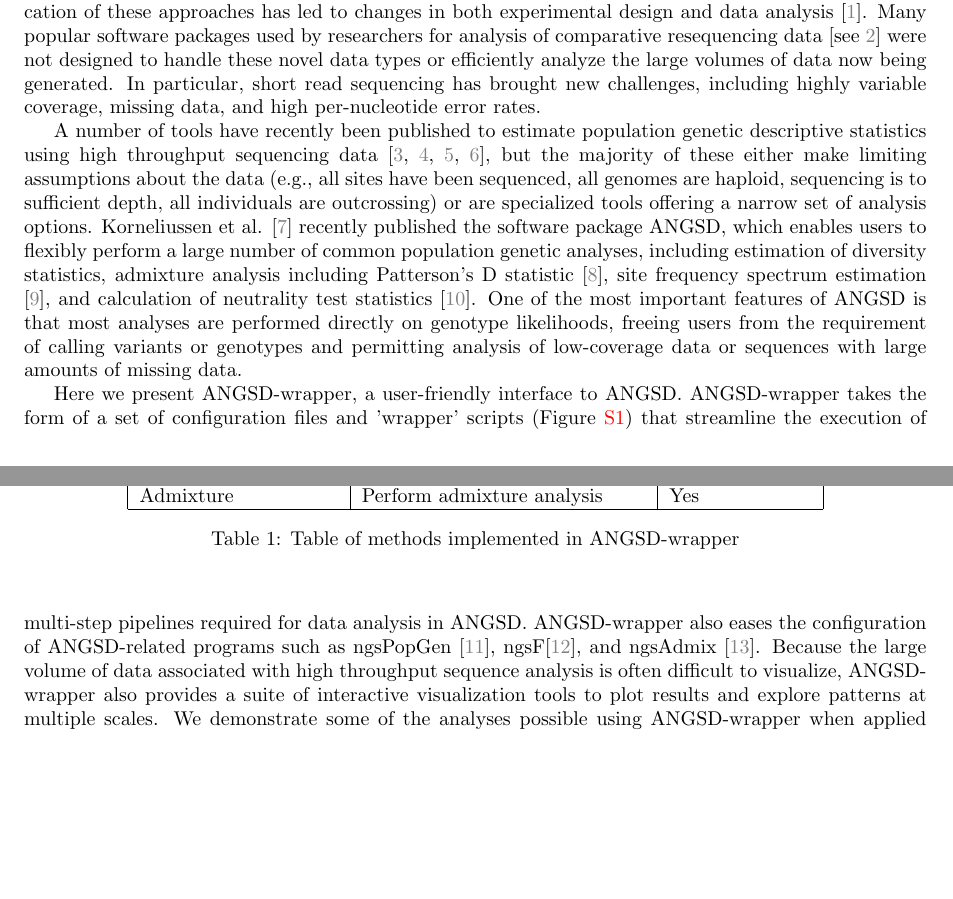
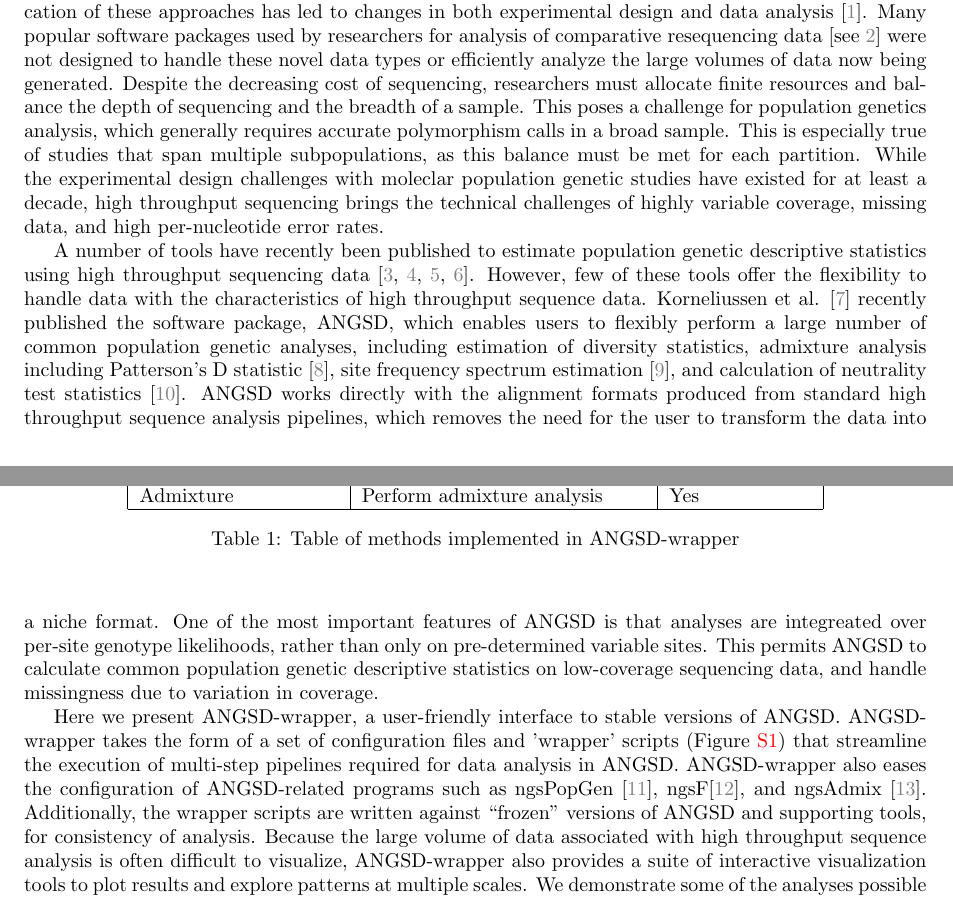
Before and after one commit to arundurvasula/aw-mer, a LaTeX paper (manuscript.tex): two parts of pages 1 and 2 of 10, joined at a grey line, cut so that both start at the same text, the shorter picture padded with empty space. Compiled offline with pdfLaTeX.

Commit message:
TJYK edits to intro

```diff
--- a/manuscript.tex
+++ b/manuscript.tex
@@ -83,15 +83,23 @@ ANGSD-wrapper is freely available from \url{https://github.com/mojaveazure/angsd
 High throughput sequencing has revolutionized evolutionary genetics, allowing researchers to quickly assay large numbers of individuals or survey fine-scale patterns of variation across the genome.
 Application of these approaches has led to changes in both experimental design and data analysis \citep{ekblom2011applications}.
 Many popular software packages used by researchers for analysis of comparative resequencing data \citep[see][]{excoffier2006computer} were not designed to handle these novel data types or efficiently analyze the large volumes of data now being generated.
-In particular, short read sequencing has brought new challenges, including highly variable coverage, missing data, and high per-nucleotide error rates.
+Despite the decreasing cost of sequencing, researchers must allocate finite resources and balance the depth of sequencing and the breadth of a sample.
+This poses a challenge for population genetics analysis, which generally requires accurate polymorphism calls in a broad sample.
+This is especially true of studies that span multiple subpopulations, as this balance must be met for each partition.
+%TJYK: CITE Pluzhnikov and Donnelly 1996 and Felsenstein 2005
+While the experimental design challenges with moleclar population genetic studies have existed for at least a decade, high throughput sequencing brings the technical challenges of highly variable coverage, missing data, and high per-nucleotide error rates.
 
-A number of tools have recently been published to estimate population genetic descriptive statistics using high throughput sequencing data \citep{garrigan2013popbam, purcell2007plink, danecek2011variant, hutter2006genome}, but the majority of these either make limiting assumptions about the data (e.g., all sites have been sequenced, all genomes are haploid, sequencing is to sufficient depth, all individuals are outcrossing) or are specialized tools offering a narrow set of analysis options.
-Korneliussen et al. \citep{korneliussen2014angsd} recently published the software package ANGSD, which enables users to flexibly perform a large number of common population genetic analyses, including estimation of diversity statistics, admixture analysis including Patterson's D statistic \citep{Durand:2011jd}, site frequency spectrum estimation \citep{pmid22911679}, and calculation of neutrality test statistics \citep{korneliussen_calculation_2013}.
-One of the most important features of ANGSD is that most analyses are performed directly on genotype likelihoods, freeing users from the requirement of calling variants or genotypes and permitting analysis of low-coverage data or sequences with large amounts of missing data.
+A number of tools have recently been published to estimate population genetic descriptive statistics using high throughput sequencing data \citep{garrigan2013popbam, purcell2007plink, danecek2011variant, hutter2006genome}.
+However, few of these tools offer the flexibility to handle data with the characteristics of high throughput sequence data.
+Korneliussen et al. \citep{korneliussen2014angsd} recently published the software package, ANGSD, which enables users to flexibly perform a large number of common population genetic analyses, including estimation of diversity statistics, admixture analysis including Patterson's D statistic \citep{Durand:2011jd}, site frequency spectrum estimation \citep{pmid22911679}, and calculation of neutrality test statistics \citep{korneliussen_calculation_2013}.
+ANGSD works directly with the alignment formats produced from standard high throughput sequence analysis pipelines, which removes the need for the user to transform the data into a niche format.
+One of the most important features of ANGSD is that analyses are integreated over per-site genotype likelihoods, rather than only on pre-determined variable sites.
+This permits ANGSD to calculate common population genetic descriptive statistics on low-coverage sequencing data, and handle missingness due to variation in coverage.
 
-Here we present ANGSD-wrapper, a user-friendly interface to ANGSD.
+Here we present ANGSD-wrapper, a user-friendly interface to stable versions of ANGSD.
 ANGSD-wrapper takes the form of a set of configuration files and 'wrapper' scripts (Figure \ref{fig:supp2}) that streamline the execution of multi-step pipelines required for data analysis in ANGSD.
 ANGSD-wrapper also eases the configuration of ANGSD-related programs such as ngsPopGen \citep{ngsPopGen}, ngsF\citep{vieira2013estimating}, and ngsAdmix \citep{pmid24026093}.
+Additionally, the wrapper scripts are written against ``frozen'' versions of ANGSD and supporting tools, for consistency of analysis.
 Because the large volume of data associated with high throughput sequence analysis is often difficult to visualize, ANGSD-wrapper also provides a suite of interactive visualization tools to plot results and explore patterns at multiple scales.
 We demonstrate some of the analyses possible using ANGSD-wrapper when applied to low-coverage whole-genome data from domesticated maize and two related wild teosinte subspecies.
 ANGSD-wrapper is freely available from \url{https://github.com/mojaveazure/angsd-wrapper}.
```
